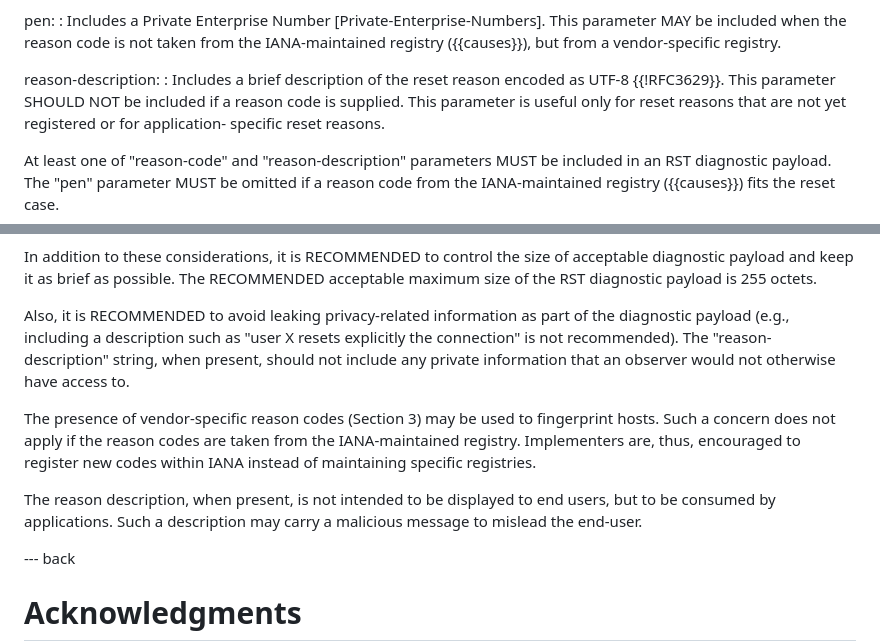
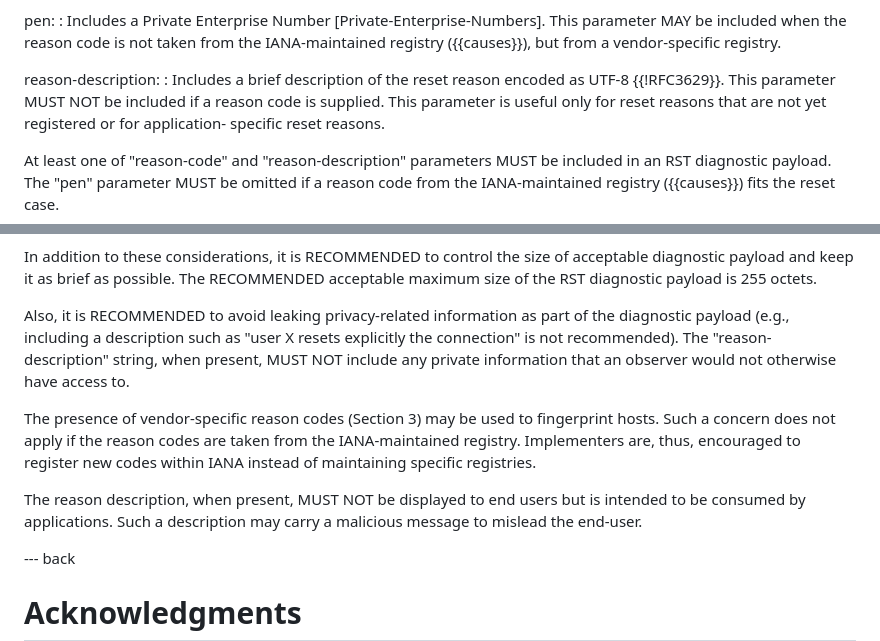
Before and after one commit to boucadair/draft-boucadair-tcpm-rst-diagnostic-payload, a Markdown page: draft-boucadair-tcpm-rst-diagnostic-payload.md, 2 parts joined by grey strips. Rendered like a GitHub page.

Commit message:
reason code comments from Tiru

```diff
--- a/draft-boucadair-tcpm-rst-diagnostic-payload.md
+++ b/draft-boucadair-tcpm-rst-diagnostic-payload.md
@@ -160,7 +160,7 @@ reason-description = 3
 
    reason-description:
    :  Includes a brief description of the reset reason
-      encoded as UTF-8 {{!RFC3629}}.  This parameter SHOULD NOT be included
+      encoded as UTF-8 {{!RFC3629}}.  This parameter MUST NOT be included
       if a reason code is supplied.  This parameter is useful only for
       reset reasons that are not yet registered or for application-
       specific reset reasons.
@@ -348,7 +348,7 @@ reason-description = 3
    Also, it is RECOMMENDED to avoid leaking privacy-related information
    as part of the diagnostic payload (e.g., including a description such
    as "user X resets explicitly the connection" is not recommended).
-   The "reason-description" string, when present, should not include any
+   The "reason-description" string, when present, MUST NOT include any
    private information that an observer would not otherwise have access
    to.
 
@@ -358,10 +358,9 @@ reason-description = 3
    thus, encouraged to register new codes within IANA instead of
    maintaining specific registries.
 
-   The reason description, when present, is not intended to be displayed
-   to end users, but to be consumed by applications.  Such a description
+   The reason description, when present, MUST NOT be displayed
+   to end users but is intended to be consumed by applications. Such a description
    may carry a malicious message to mislead the end-user.
-
 
 --- back
 
```
